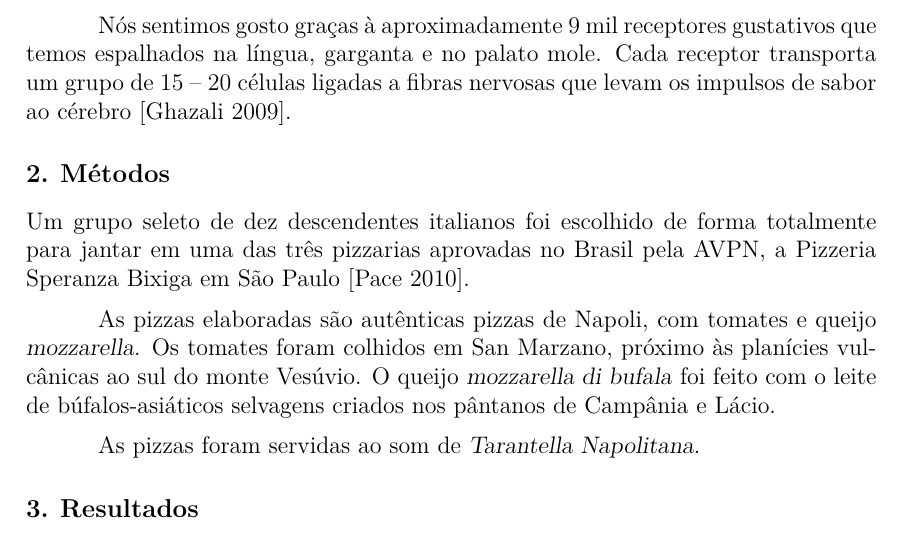
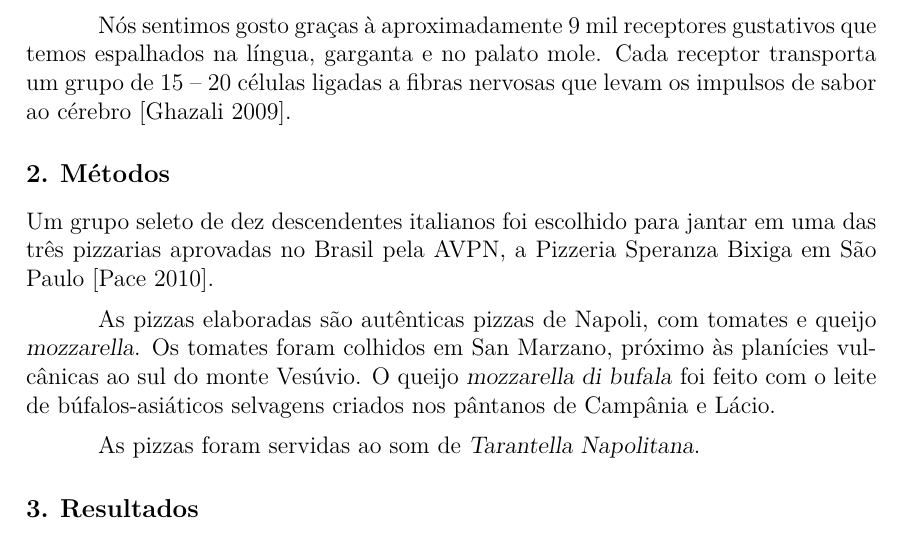
Before and after one commit to paulourio/latex.models, a LaTeX paper (SBCArticle/article.tex, which reads SBCArticle/tex/methods.tex): part of page 2 of 3, cut so that both start at the same text. Compiled offline with pdfLaTeX.

Commit message:
Correção do texto de exemplo em SBCArticle
Signed-off-by: Paulo Roberto Urio <paulourio@gmail.com>

```diff
--- a/SBCArticle/tex/methods.tex
+++ b/SBCArticle/tex/methods.tex
@@ -1,6 +1,6 @@
 \section{Métodos}
 
-Um grupo seleto de dez descendentes italianos foi escolhido de forma totalmente
+Um grupo seleto de dez descendentes italianos foi escolhido
 para jantar em uma das três pizzarias aprovadas no
 Brasil pela AVPN, a Pizzeria Speranza Bixiga
 em São Paulo \cite{AVPN}.
```
Also changed, not shown: SBCArticle/article.pdf.
